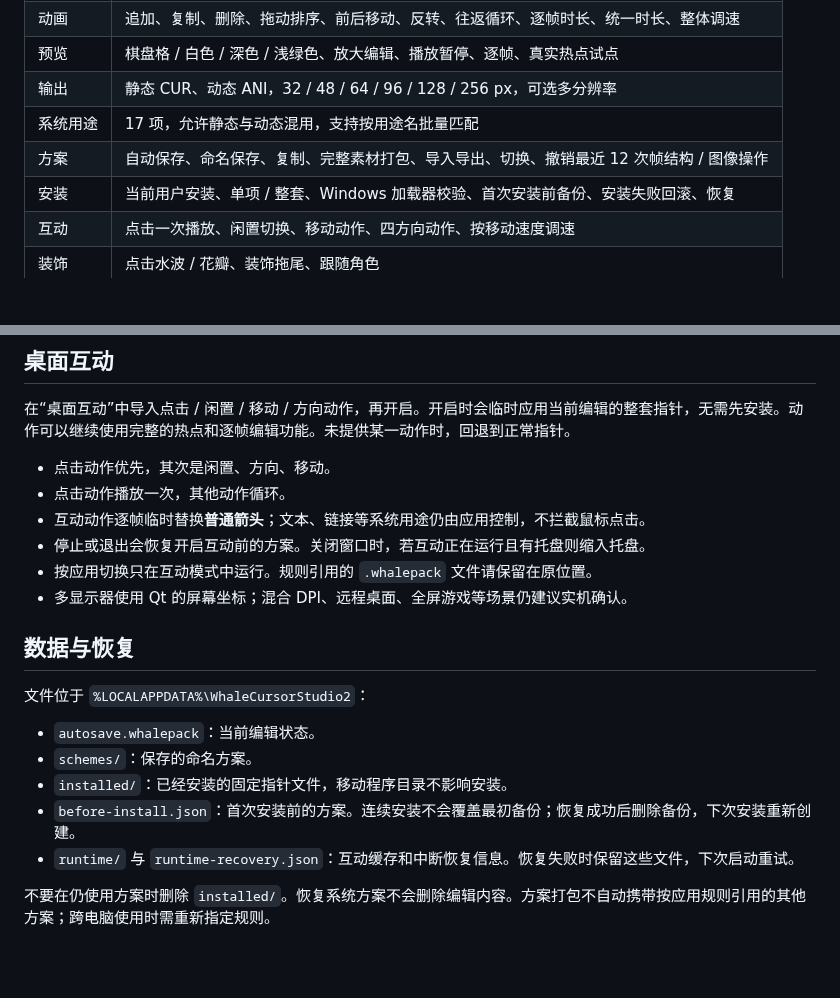
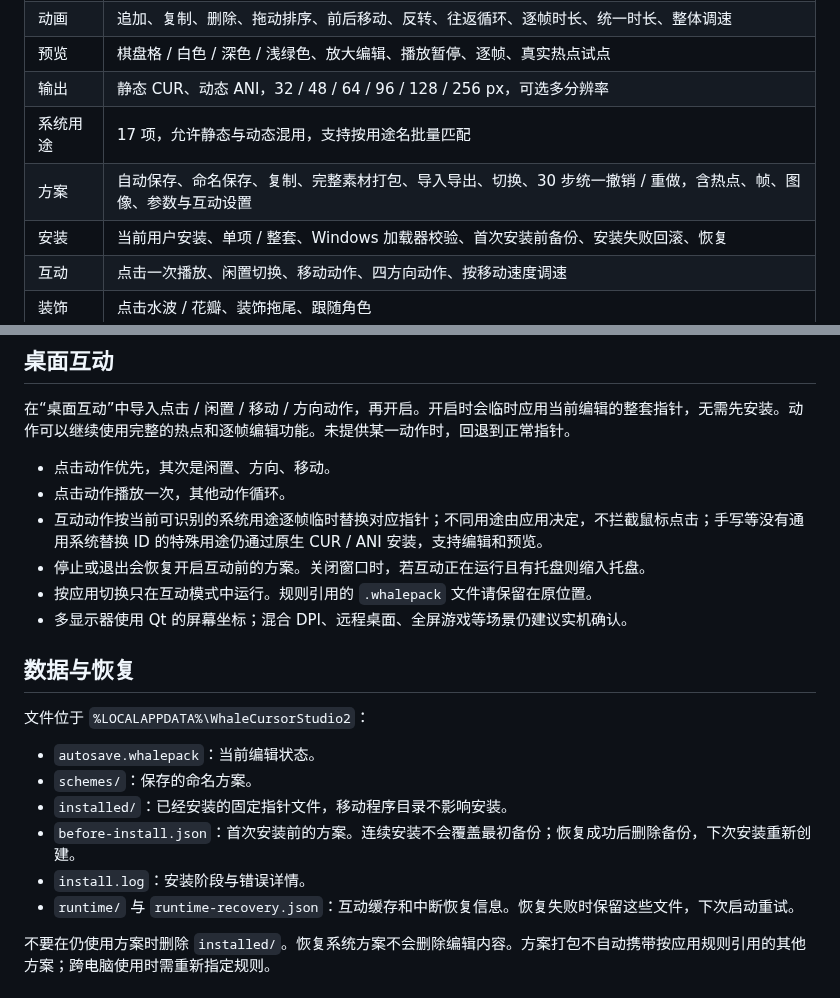
Before and after one commit to poiakl/whale-cursor-studio, a Markdown page: README.md, 2 parts joined by grey strips. Drawn GitHub-style; blank space fills up the shorter version.

```diff
--- a/README.md
+++ b/README.md
@@ -41,7 +56,7 @@
 | 预览 | 棋盘格 / 白色 / 深色 / 浅绿色、放大编辑、播放暂停、逐帧、真实热点试点 |
 | 输出 | 静态 CUR、动态 ANI，32 / 48 / 64 / 96 / 128 / 256 px，可选多分辨率 |
 | 系统用途 | 17 项，允许静态与动态混用，支持按用途名批量匹配 |
-| 方案 | 自动保存、命名保存、复制、完整素材打包、导入导出、切换、撤销最近 12 次帧结构 / 图像操作 |
+| 方案 | 自动保存、命名保存、复制、完整素材打包、导入导出、切换、30 步统一撤销 / 重做，含热点、帧、图像、参数与互动设置 |
 | 安装 | 当前用户安装、单项 / 整套、Windows 加载器校验、首次安装前备份、安装失败回滚、恢复 |
 | 互动 | 点击一次播放、闲置切换、移动动作、四方向动作、按移动速度调速 |
 | 装饰 | 点击水波 / 花瓣、装饰拖尾、跟随角色 |
@@ -58,7 +73,7 @@
 
 - 点击动作优先，其次是闲置、方向、移动。
 - 点击动作播放一次，其他动作循环。
-- 互动动作逐帧临时替换**普通箭头**；文本、链接等系统用途仍由应用控制，不拦截鼠标点击。
+- 互动动作按当前可识别的系统用途逐帧临时替换对应指针；不同用途由应用决定，不拦截鼠标点击；手写等没有通用系统替换 ID 的特殊用途仍通过原生 CUR / ANI 安装，支持编辑和预览。
 - 停止或退出会恢复开启互动前的方案。关闭窗口时，若互动正在运行且有托盘则缩入托盘。
 - 按应用切换只在互动模式中运行。规则引用的 `.whalepack` 文件请保留在原位置。
 - 多显示器使用 Qt 的屏幕坐标；混合 DPI、远程桌面、全屏游戏等场景仍建议实机确认。
@@ -71,6 +86,7 @@
 - `schemes/`：保存的命名方案。
 - `installed/`：已经安装的固定指针文件，移动程序目录不影响安装。
 - `before-install.json`：首次安装前的方案。连续安装不会覆盖最初备份；恢复成功后删除备份，下次安装重新创建。
+- `install.log`：安装阶段与错误详情。
 - `runtime/` 与 `runtime-recovery.json`：互动缓存和中断恢复信息。恢复失败时保留这些文件，下次启动重试。
 
 不要在仍使用方案时删除 `installed/`。恢复系统方案不会删除编辑内容。方案打包不自动携带按应用规则引用的其他方案；跨电脑使用时需重新指定规则。
```
Also changed, not shown: other parts of README.md (+15 -0 lines), docs/editor.png, docs/interactions.png (added), 15 other files.
